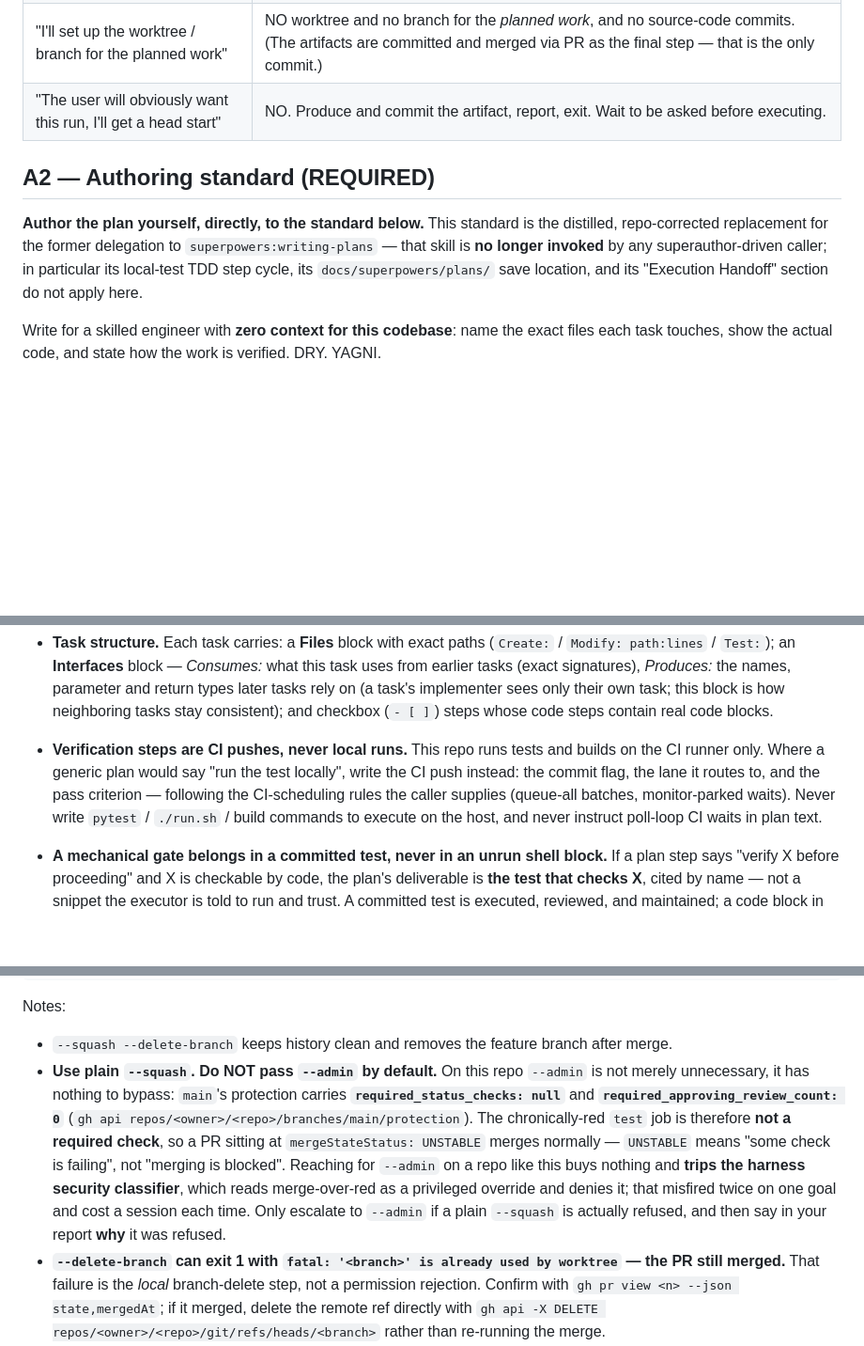
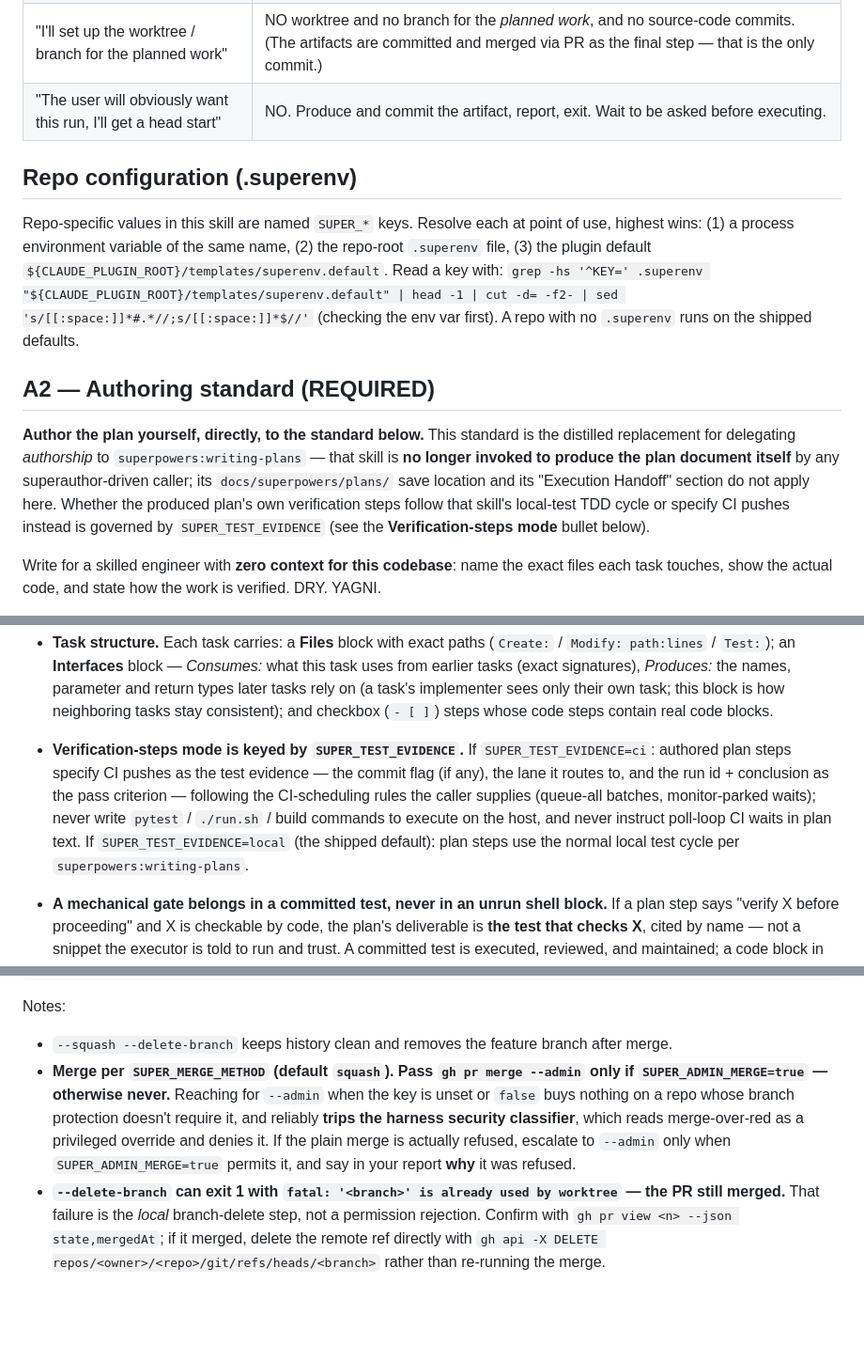
Before and after one commit to blackterrarium/superagent-plugin, a Markdown page: skills/superauthor/SKILL.md, 3 parts joined by grey strips. Shown at 94% size. Rendered like a GitHub page; blank space fills up the shorter version.

Commit message:
fix: key CI-evidence, branch-protection, and CI-scheduling policy in authoring-stack skills

```diff
--- a/skills/superauthor/SKILL.md
+++ b/skills/superauthor/SKILL.md
@@ -52,12 +52,23 @@ source code, never execution output.
 | "I'll set up the worktree / branch for the planned work" | NO worktree and no branch for the *planned work*, and no source-code commits. (The artifacts are committed and merged via PR as the final step — that is the only commit.) |
 | "The user will obviously want this run, I'll get a head start" | NO. Produce and commit the artifact, report, exit. Wait to be asked before executing. |
 
+## Repo configuration (.superenv)
+
+Repo-specific values in this skill are named `SUPER_*` keys. Resolve each at point of
+use, highest wins: (1) a process environment variable of the same name, (2) the
+repo-root `.superenv` file, (3) the plugin default
+`${CLAUDE_PLUGIN_ROOT}/templates/superenv.default`. Read a key with:
+`grep -hs '^KEY=' .superenv "${CLAUDE_PLUGIN_ROOT}/templates/superenv.default" | head -1 | cut -d= -f2- | sed 's/[[:space:]]*#.*//;s/[[:space:]]*$//'`
+(checking the env var first). A repo with no `.superenv` runs on the shipped defaults.
+
 ## A2 — Authoring standard (REQUIRED)
 
-**Author the plan yourself, directly, to the standard below.** This standard is the distilled,
-repo-corrected replacement for the former delegation to `superpowers:writing-plans` — that skill is
-**no longer invoked** by any superauthor-driven caller; in particular its local-test TDD step cycle,
-its `docs/superpowers/plans/` save location, and its "Execution Handoff" section do not apply here.
+**Author the plan yourself, directly, to the standard below.** This standard is the distilled
+replacement for delegating *authorship* to `superpowers:writing-plans` — that skill is **no longer
+invoked to produce the plan document itself** by any superauthor-driven caller; its
+`docs/superpowers/plans/` save location and its "Execution Handoff" section do not apply here. Whether
+the produced plan's own verification steps follow that skill's local-test TDD cycle or specify CI
+pushes instead is governed by `SUPER_TEST_EVIDENCE` (see the **Verification-steps mode** bullet below).
 
 Write for a skilled engineer with **zero context for this codebase**: name the exact files each task
 touches, show the actual code, and state how the work is verified. DRY. YAGNI.
@@ -95,12 +106,13 @@ touches, show the actual code, and state how the work is verified. DRY. YAGNI.
   types later tasks rely on (a task's implementer sees only their own task; this block is how
   neighboring tasks stay consistent); and checkbox (`- [ ]`) steps whose code steps contain real
   code blocks.
-- **Verification steps are CI pushes, never local runs.** This repo runs tests and builds on the CI
-  runner only. Where a generic plan would say "run the test locally", write the CI push instead:
-  the commit flag, the lane it routes to, and the pass criterion — following the CI-scheduling
-  rules the caller supplies (queue-all batches, monitor-parked waits). Never write
-  `pytest` / `./run.sh` / build commands to execute on the host, and never instruct poll-loop CI
-  waits in plan text.
+- **Verification-steps mode is keyed by `SUPER_TEST_EVIDENCE`.** If `SUPER_TEST_EVIDENCE=ci`: authored
+  plan steps specify CI pushes as the test evidence — the commit flag (if any), the lane it routes to,
+  and the run id + conclusion as the pass criterion — following the CI-scheduling rules the caller
+  supplies (queue-all batches, monitor-parked waits); never write `pytest` / `./run.sh` / build
+  commands to execute on the host, and never instruct poll-loop CI waits in plan text. If
+  `SUPER_TEST_EVIDENCE=local` (the shipped default): plan steps use the normal local test cycle per
+  `superpowers:writing-plans`.
 - **A mechanical gate belongs in a committed test, never in an unrun shell block.** If a plan step
   says "verify X before proceeding" and X is checkable by code, the plan's deliverable is **the test
   that checks X**, cited by name — not a snippet the executor is told to run and trust. A committed
@@ -233,15 +247,12 @@ git checkout main && git pull --ff-only
 
 Notes:
 - `--squash --delete-branch` keeps history clean and removes the feature branch after merge.
-- **Use plain `--squash`. Do NOT pass `--admin` by default.** On this repo `--admin` is not merely
-  unnecessary, it has nothing to bypass: `main`'s protection carries
-  **`required_status_checks: null`** and **`required_approving_review_count: 0`**
-  (`gh api repos/<owner>/<repo>/branches/main/protection`). The chronically-red `test` job is therefore
-  **not a required check**, so a PR sitting at `mergeStateStatus: UNSTABLE` merges normally — `UNSTABLE`
-  means "some check is failing", not "merging is blocked". Reaching for `--admin` on a repo like this
-  buys nothing and **trips the harness security classifier**, which reads merge-over-red as a privileged
-  override and denies it; that misfired twice on one goal and cost a session each time. Only escalate to
-  `--admin` if a plain `--squash` is actually refused, and then say in your report **why** it was refused.
+- **Merge per `SUPER_MERGE_METHOD` (default `squash`). Pass `gh pr merge --admin` only if
+  `SUPER_ADMIN_MERGE=true` — otherwise never.** Reaching for `--admin` when the key is unset or `false`
+  buys nothing on a repo whose branch protection doesn't require it, and reliably **trips the harness
+  security classifier**, which reads merge-over-red as a privileged override and denies it. If the plain
+  merge is actually refused, escalate to `--admin` only when `SUPER_ADMIN_MERGE=true` permits it, and
+  say in your report **why** it was refused.
 - **`--delete-branch` can exit 1 with `fatal: '<branch>' is already used by worktree` — the PR still
   merged.** That failure is the *local* branch-delete step, not a permission rejection. Confirm with
   `gh pr view <n> --json state,mergedAt`; if it merged, delete the remote ref directly with
```
Also changed, not shown: other parts of skills/superauthor/SKILL.md (+4 -2 lines), skills/superfinish/SKILL.md (+10 -8 lines), skills/superplan/SKILL.md (+30 -23 lines).
